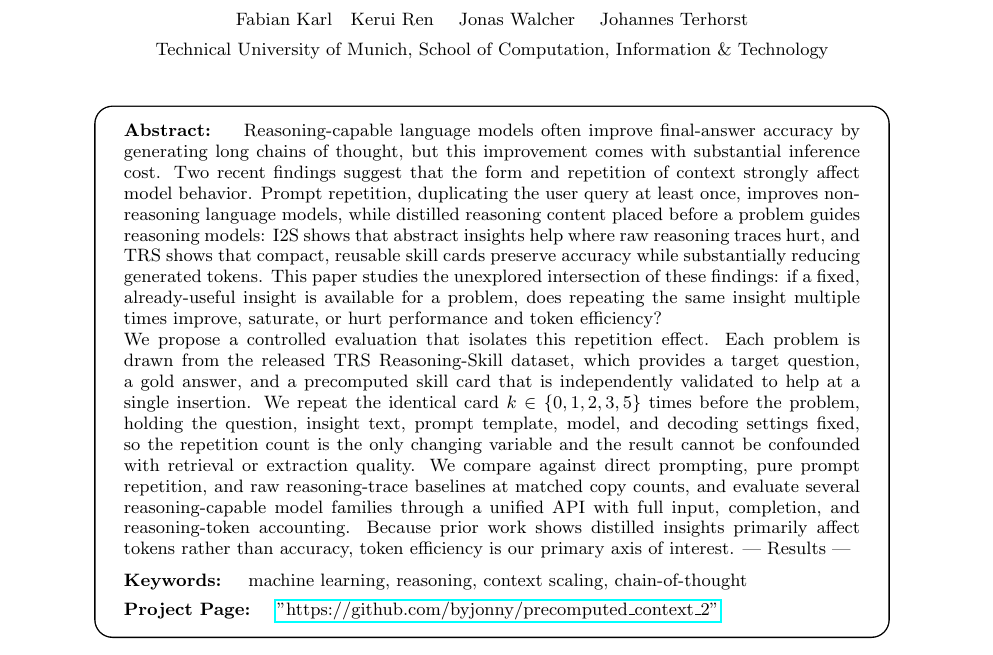
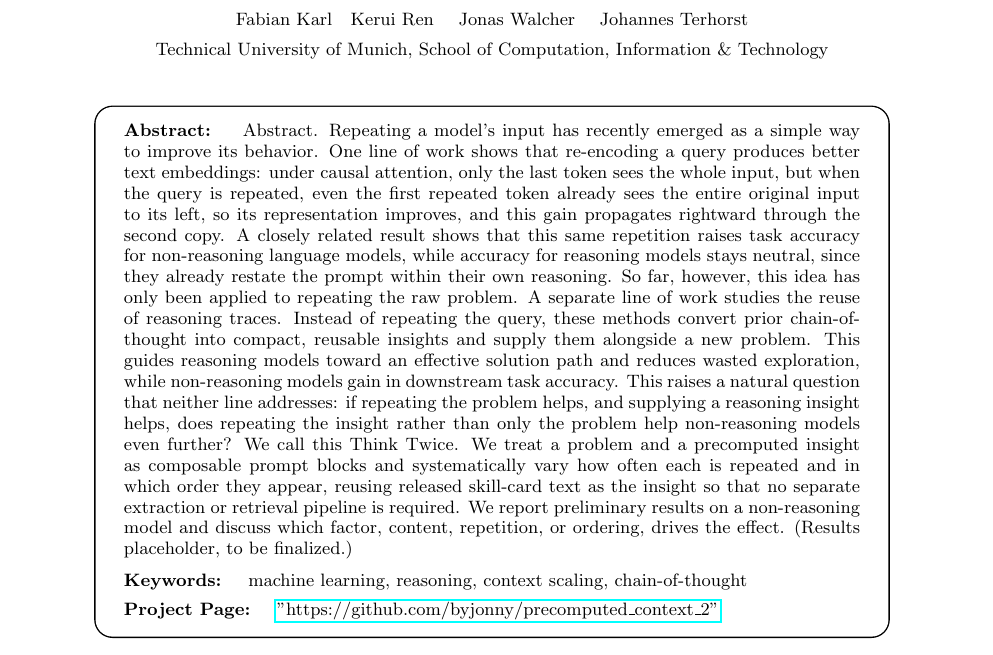
Before and after one commit to byjonny/precomputed_context_2, a LaTeX document (paper/main.tex, which reads paper/sections/abstract.tex): part of page 1 of 11, cut so that both start at the same text. Compiled offline with pdfLaTeX.

Commit message:
Paper: Rewrite abstract

```diff
--- a/paper/sections/abstract.tex
+++ b/paper/sections/abstract.tex
@@ -1,4 +1,4 @@
 %% feature/sec-abstract -- body only; wrapped in rgabstractbox in main.tex
-Reasoning-capable language models often improve final-answer accuracy by generating long chains of thought, but this improvement comes with substantial inference cost. Two recent findings suggest that the form and repetition of context strongly affect model behavior. Prompt repetition, duplicating the user query at least once, improves non-reasoning language models, while distilled reasoning content placed before a problem guides reasoning models: I2S shows that abstract insights help where raw reasoning traces hurt, and TRS shows that compact, reusable skill cards preserve accuracy while substantially reducing generated tokens. This paper studies the unexplored intersection of these findings: if a fixed, already-useful insight is available for a problem, does repeating the same insight multiple times improve, saturate, or hurt performance and token efficiency?
-
-We propose a controlled evaluation that isolates this repetition effect. Each problem is drawn from the released TRS Reasoning-Skill dataset, which provides a target question, a gold answer, and a precomputed skill card that is independently validated to help at a single insertion. We repeat the identical card $k \in \{0,1,2,3,5\}$ times before the problem, holding the question, insight text, prompt template, model, and decoding settings fixed, so the repetition count is the only changing variable and the result cannot be confounded with retrieval or extraction quality. We compare against direct prompting, pure prompt repetition, and raw reasoning-trace baselines at matched copy counts, and evaluate several reasoning-capable model families through a unified API with full input, completion, and reasoning-token accounting. Because prior work shows distilled insights primarily affect tokens rather than accuracy, token efficiency is our primary axis of interest. --- Results ---
+Abstract. Repeating a model's input has recently emerged as a simple way to improve its behavior. One line of work shows that re-encoding a query produces better text embeddings: under causal attention, only the last token sees the whole input, but when the query is repeated, even the first repeated token already sees the entire original input to its left, so its representation improves, and this gain propagates rightward through the second copy. A closely related result shows that this same repetition raises task accuracy for non-reasoning language models, while accuracy for reasoning models stays neutral, since they already restate the prompt within their own reasoning. So far, however, this idea has only been applied to repeating the raw problem.
+A separate line of work studies the reuse of reasoning traces. Instead of repeating the query, these methods convert prior chain-of-thought into compact, reusable insights and supply them alongside a new problem. This guides reasoning models toward an effective solution path and reduces wasted exploration, while non-reasoning models gain in downstream task accuracy. This raises a natural question that neither line addresses: if repeating the problem helps, and supplying a reasoning insight helps, does repeating the insight rather than only the problem help non-reasoning models even further?
+We call this Think Twice. We treat a problem and a precomputed insight as composable prompt blocks and systematically vary how often each is repeated and in which order they appear, reusing released skill-card text as the insight so that no separate extraction or retrieval pipeline is required. We report preliminary results on a non-reasoning model and discuss which factor, content, repetition, or ordering, drives the effect. (Results placeholder, to be finalized.)
```
